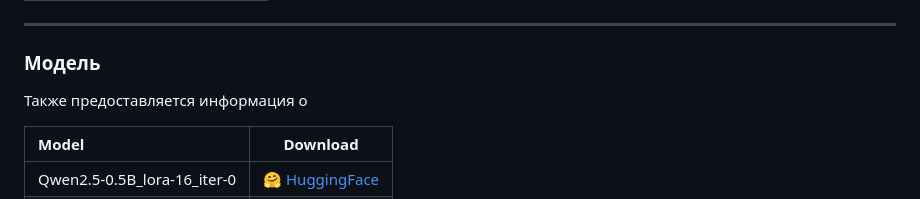
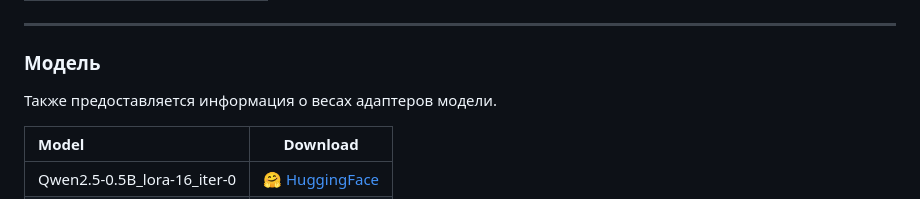
Before and after one commit to MuQlanyu/2025-Project-178, a Markdown page: README.md, the part around the change. Drawn GitHub-style.

```diff
--- a/README.md
+++ b/README.md
@@ -29,7 +29,7 @@ __Consultant:__ Nikita Okhotnikov
 
 ### Модель
 
-Также предоставляется информация о
+Также предоставляется информация о весах адаптеров модели.
 
 | Model                         |                                  Download                                   |
 |:------------------------------|:---------------------------------------------------------------------------:|
```
